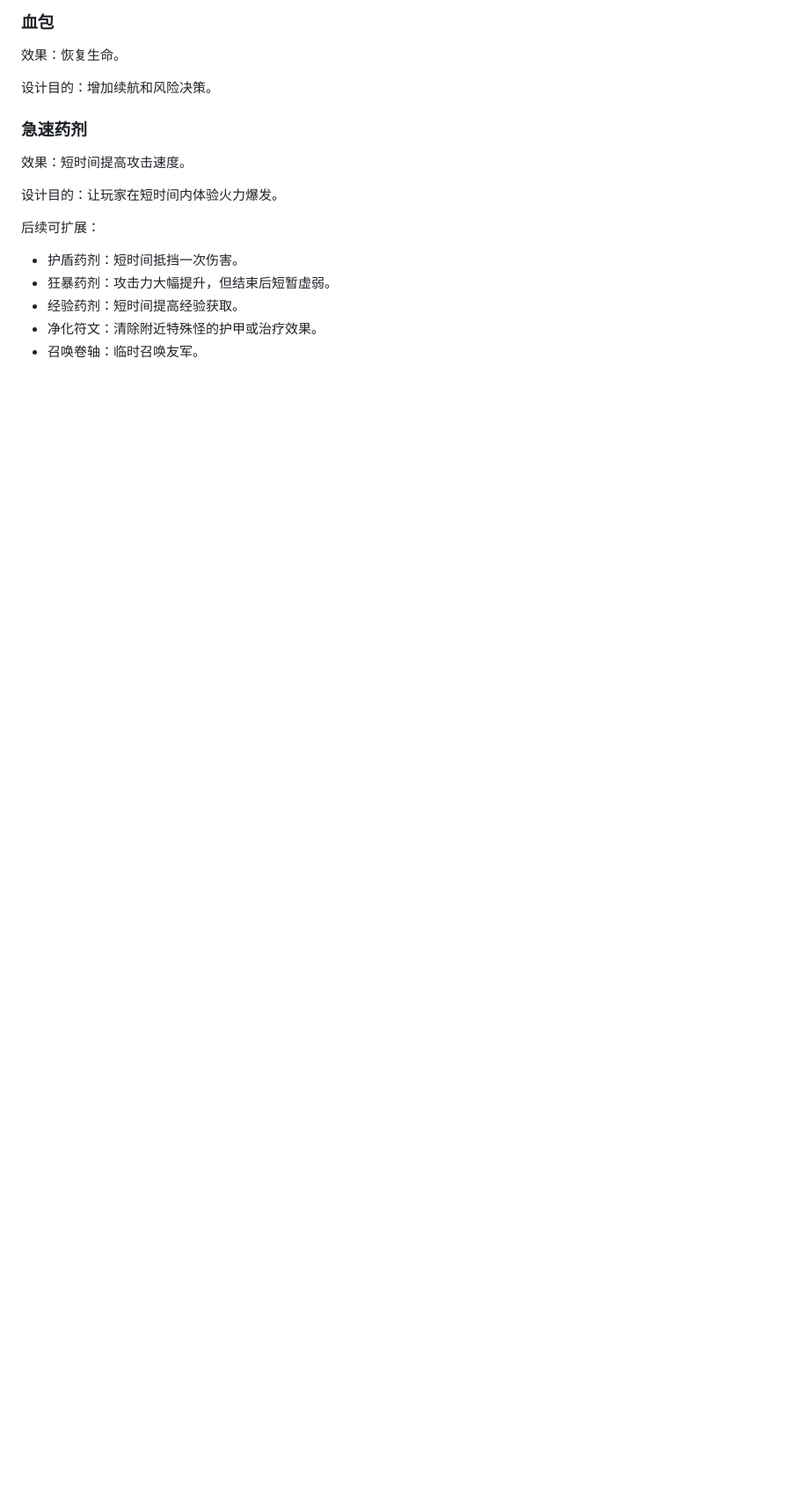
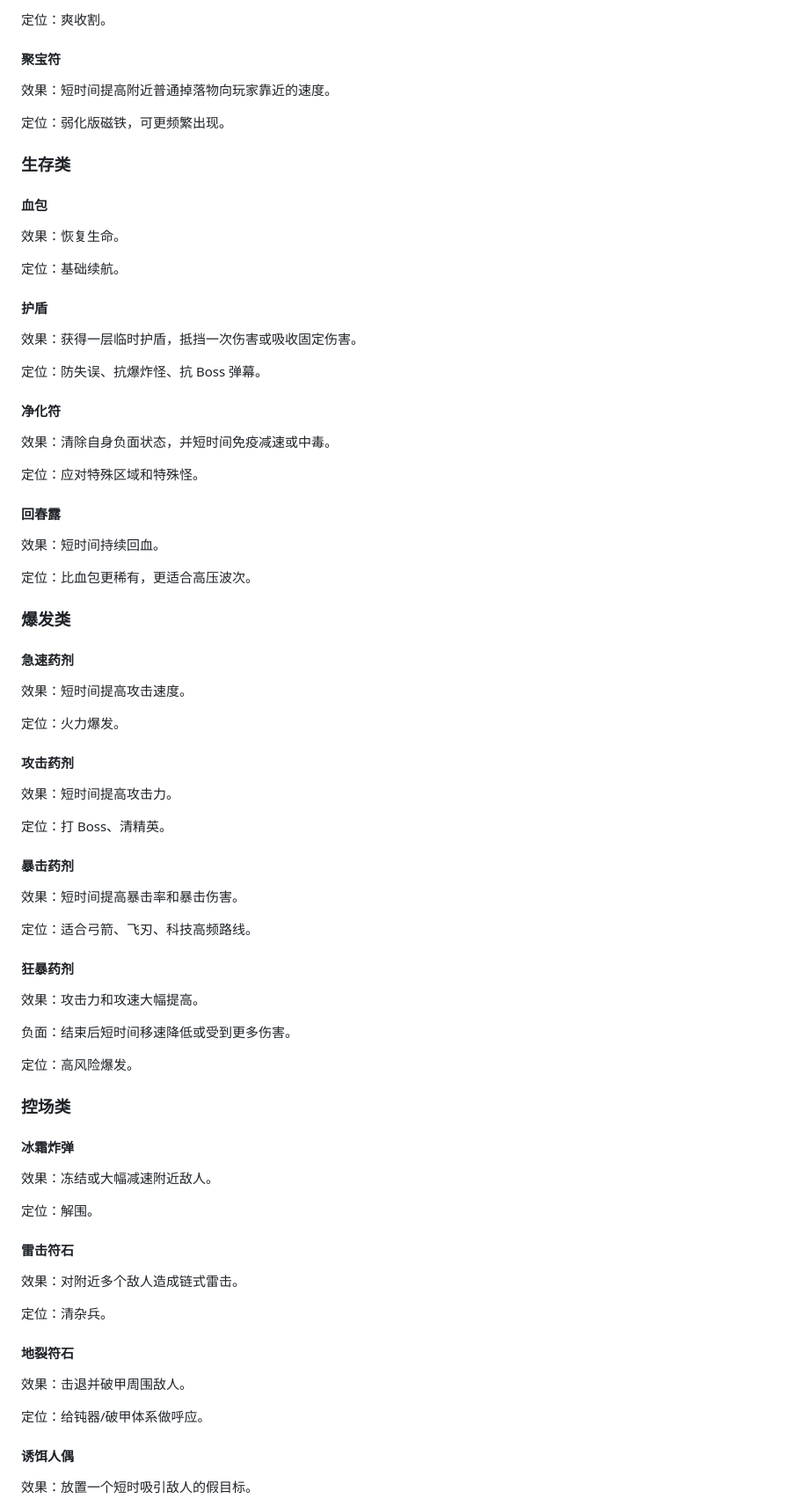
Before and after one commit to 666hanrui/game, a Markdown page: docs/PROGRESSION_SYSTEMS.md, the part around one of its changes. Shown at 88% size. Drawn GitHub-style; blank space fills up the shorter version.

```diff
--- a/docs/PROGRESSION_SYSTEMS.md
+++ b/docs/PROGRESSION_SYSTEMS.md
@@ -37,20 +76,87 @@
 
-### 血包
+定位：爽收割。
+
+#### 聚宝符
+
+效果：短时间提高附近普通掉落物向玩家靠近的速度。
+
+定位：弱化版磁铁，可更频繁出现。
+
+### 生存类
+
+#### 血包
 
 效果：恢复生命。
 
-设计目的：增加续航和风险决策。
+定位：基础续航。
 
-### 急速药剂
+#### 护盾
+
+效果：获得一层临时护盾，抵挡一次伤害或吸收固定伤害。
+
+定位：防失误、抗爆炸怪、抗 Boss 弹幕。
+
+#### 净化符
+
+效果：清除自身负面状态，并短时间免疫减速或中毒。
+
+定位：应对特殊区域和特殊怪。
+
+#### 回春露
+
+效果：短时间持续回血。
+
+定位：比血包更稀有，更适合高压波次。
+
+### 爆发类
+
+#### 急速药剂
 
 效果：短时间提高攻击速度。
 
-设计目的：让玩家在短时间内体验火力爆发。
+定位：火力爆发。
 
-后续可扩展：
+#### 攻击药剂
 
-- 护盾药剂：短时间抵挡一次伤害。
-- 狂暴药剂：攻击力大幅提升，但结束后短暂虚弱。
-- 经验药剂：短时间提高经验获取。
-- 净化符文：清除附近特殊怪的护甲或治疗效果。
-- 召唤卷轴：临时召唤友军。
+效果：短时间提高攻击力。
+
+定位：打 Boss、清精英。
+
+#### 暴击药剂
+
+效果：短时间提高暴击率和暴击伤害。
+
+定位：适合弓箭、飞刃、科技高频路线。
+
+#### 狂暴药剂
+
+效果：攻击力和攻速大幅提高。
+
+负面：结束后短时间移速降低或受到更多伤害。
+
+定位：高风险爆发。
+
+### 控场类
+
+#### 冰霜炸弹
+
+效果：冻结或大幅减速附近敌人。
+
+定位：解围。
+
+#### 雷击符石
+
+效果：对附近多个敌人造成链式雷击。
+
+定位：清杂兵。
+
+#### 地裂符石
+
+效果：击退并破甲周围敌人。
+
+定位：给钝器/破甲体系做呼应。
+
+#### 诱饵人偶
+
+效果：放置一个短时吸引敌人的假目标。
+
```
Also changed, not shown: other parts of docs/PROGRESSION_SYSTEMS.md (+265 -29 lines).
